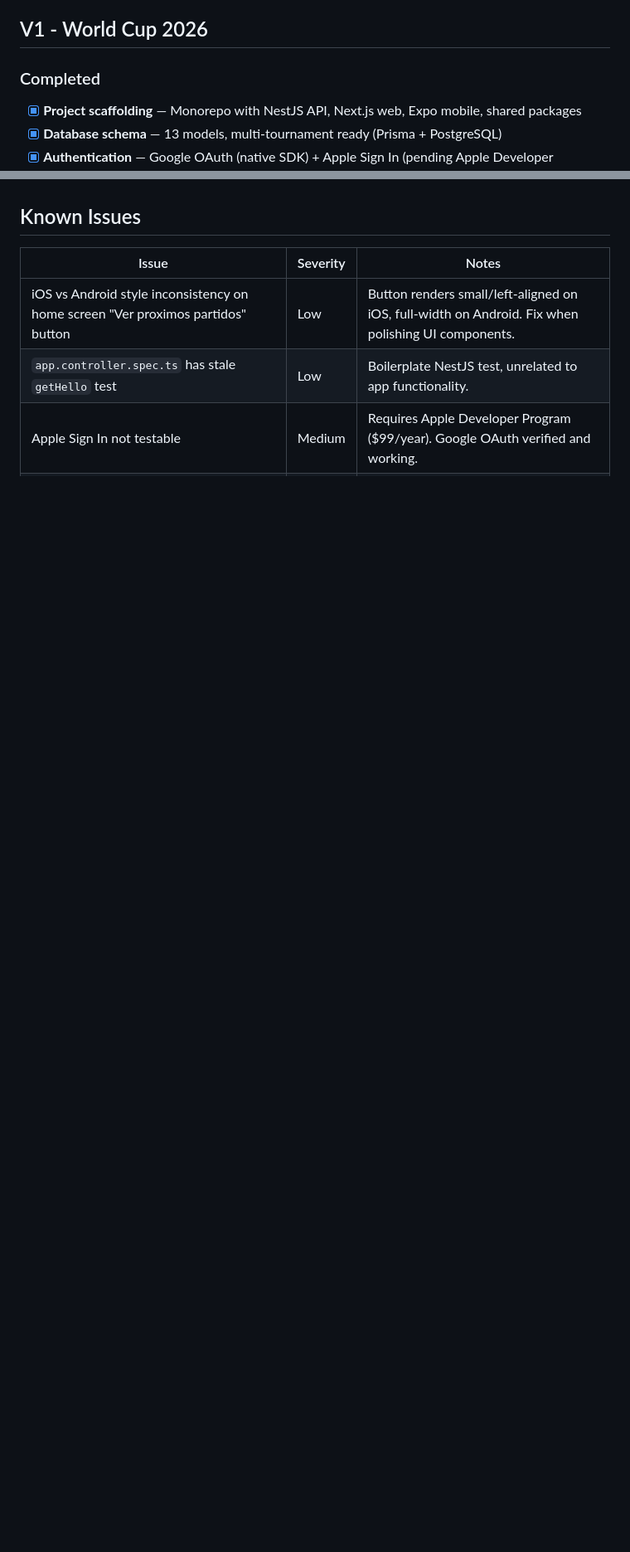
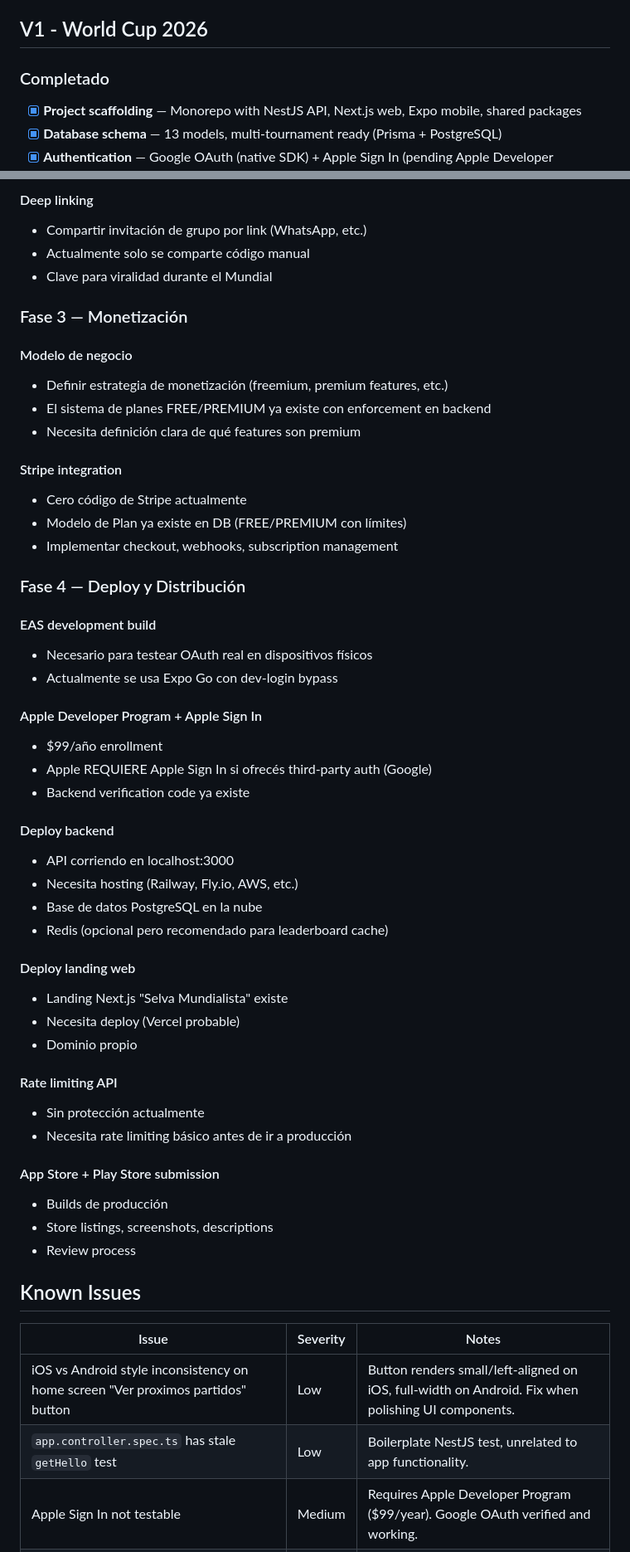
Before and after one commit to toju-development/pichichi, a Markdown page: docs/ROADMAP.md, 2 parts joined by grey strips. Shown at 83% size. GitHub-like rendering; blank space fills up the shorter version.

```diff
--- a/docs/ROADMAP.md
+++ b/docs/ROADMAP.md
@@ -6,7 +6,7 @@
 
 ## V1 - World Cup 2026
 
-### Completed
+### Completado
 
 - [x] **Project scaffolding** — Monorepo with NestJS API, Next.js web, Expo mobile, shared packages
 - [x] **Database schema** — 13 models, multi-tournament ready (Prisma + PostgreSQL)
@@ -135,3 +160,50 @@
+#### Deep linking
+- Compartir invitación de grupo por link (WhatsApp, etc.)
+- Actualmente solo se comparte código manual
+- Clave para viralidad durante el Mundial
+
+### Fase 3 — Monetización
+
+#### Modelo de negocio
+- Definir estrategia de monetización (freemium, premium features, etc.)
+- El sistema de planes FREE/PREMIUM ya existe con enforcement en backend
+- Necesita definición clara de qué features son premium
+
+#### Stripe integration
+- Cero código de Stripe actualmente
+- Modelo de Plan ya existe en DB (FREE/PREMIUM con límites)
+- Implementar checkout, webhooks, subscription management
+
+### Fase 4 — Deploy y Distribución
+
+#### EAS development build
+- Necesario para testear OAuth real en dispositivos físicos
+- Actualmente se usa Expo Go con dev-login bypass
+
+#### Apple Developer Program + Apple Sign In
+- $99/año enrollment
+- Apple REQUIERE Apple Sign In si ofrecés third-party auth (Google)
+- Backend verification code ya existe
+
+#### Deploy backend
+- API corriendo en localhost:3000
+- Necesita hosting (Railway, Fly.io, AWS, etc.)
+- Base de datos PostgreSQL en la nube
+- Redis (opcional pero recomendado para leaderboard cache)
+
+#### Deploy landing web
+- Landing Next.js "Selva Mundialista" existe
+- Necesita deploy (Vercel probable)
+- Dominio propio
+
+#### Rate limiting API
+- Sin protección actualmente
+- Necesita rate limiting básico antes de ir a producción
+
+#### App Store + Play Store submission
+- Builds de producción
+- Store listings, screenshots, descriptions
+- Review process
 
 ## Known Issues
 
```
Also changed, not shown: other parts of docs/ROADMAP.md (+55 -30 lines).
